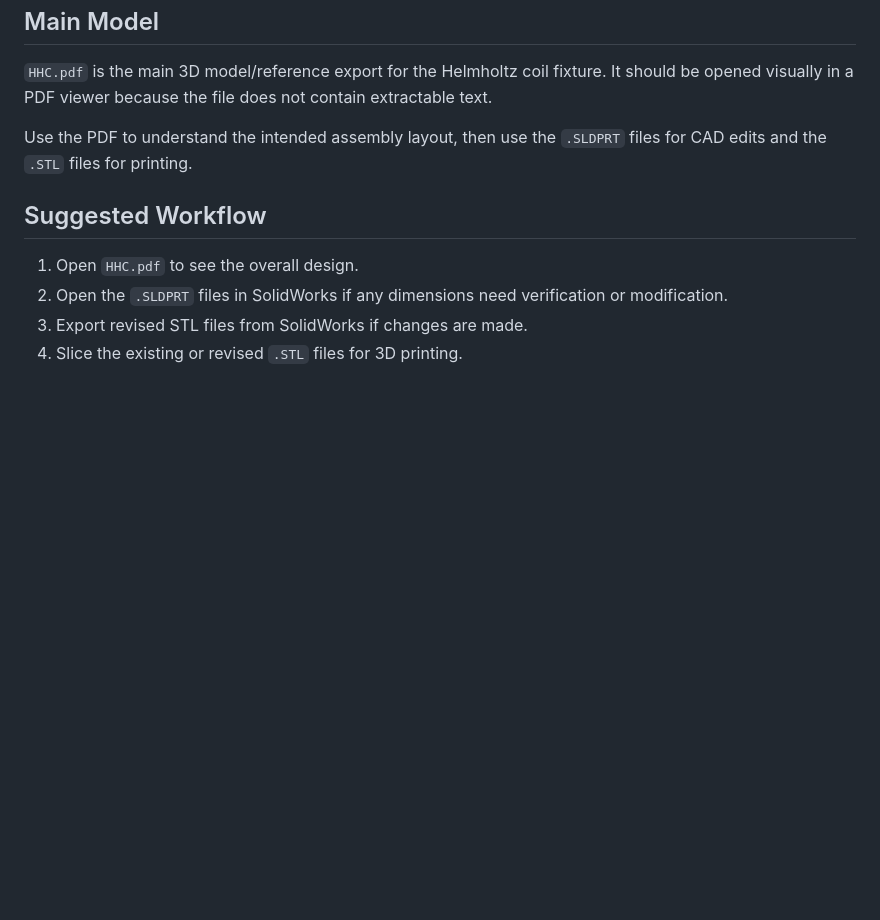
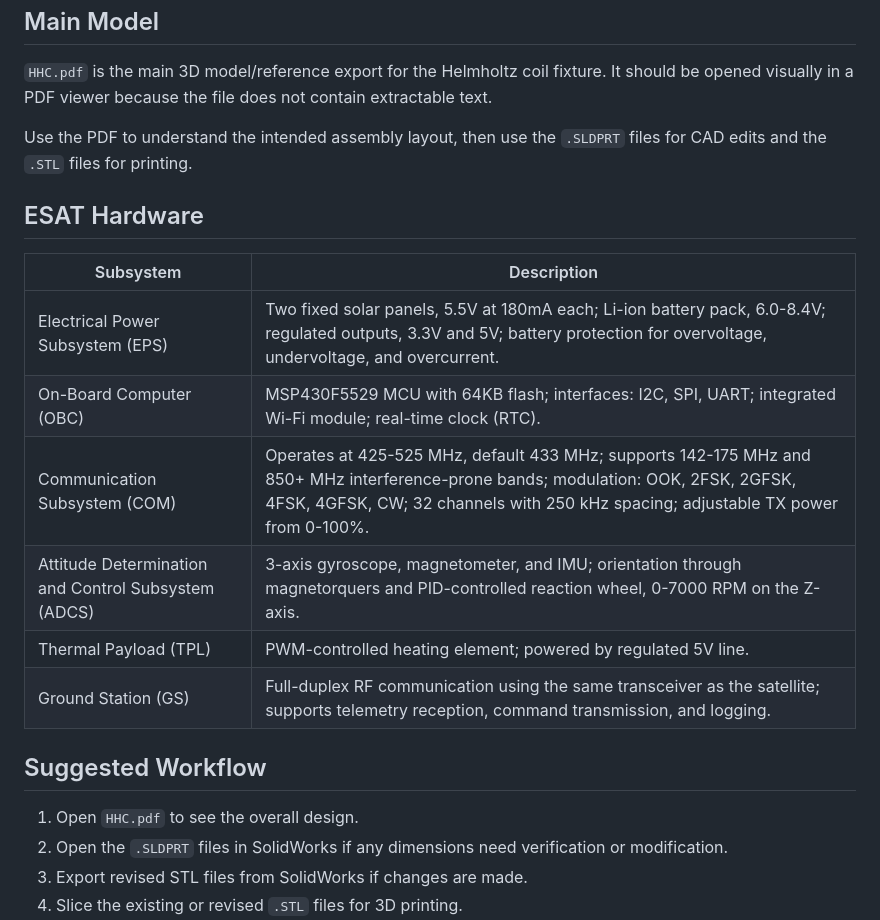
Before and after one commit to texydo/satellite_security_testbed, a Markdown page: helmholtz coil magnetic field/README.md, the part around the change. GitHub-like rendering; blank space fills up the shorter version.

Commit message:
add table

```diff
--- a/helmholtz coil magnetic field/README.md
+++ b/helmholtz coil magnetic field/README.md
@@ -49,6 +49,17 @@ The numbers in the filenames identify different frame/coil size variants.
 
 Use the PDF to understand the intended assembly layout, then use the `.SLDPRT` files for CAD edits and the `.STL` files for printing.
 
+## ESAT Hardware
+
+| Subsystem | Description |
+| --- | --- |
+| Electrical Power Subsystem (EPS) | Two fixed solar panels, 5.5V at 180mA each; Li-ion battery pack, 6.0-8.4V; regulated outputs, 3.3V and 5V; battery protection for overvoltage, undervoltage, and overcurrent. |
+| On-Board Computer (OBC) | MSP430F5529 MCU with 64KB flash; interfaces: I2C, SPI, UART; integrated Wi-Fi module; real-time clock (RTC). |
+| Communication Subsystem (COM) | Operates at 425-525 MHz, default 433 MHz; supports 142-175 MHz and 850+ MHz interference-prone bands; modulation: OOK, 2FSK, 2GFSK, 4FSK, 4GFSK, CW; 32 channels with 250 kHz spacing; adjustable TX power from 0-100%. |
+| Attitude Determination and Control Subsystem (ADCS) | 3-axis gyroscope, magnetometer, and IMU; orientation through magnetorquers and PID-controlled reaction wheel, 0-7000 RPM on the Z-axis. |
+| Thermal Payload (TPL) | PWM-controlled heating element; powered by regulated 5V line. |
+| Ground Station (GS) | Full-duplex RF communication using the same transceiver as the satellite; supports telemetry reception, command transmission, and logging. |
+
 ## Suggested Workflow
 
 1. Open `HHC.pdf` to see the overall design.
```
